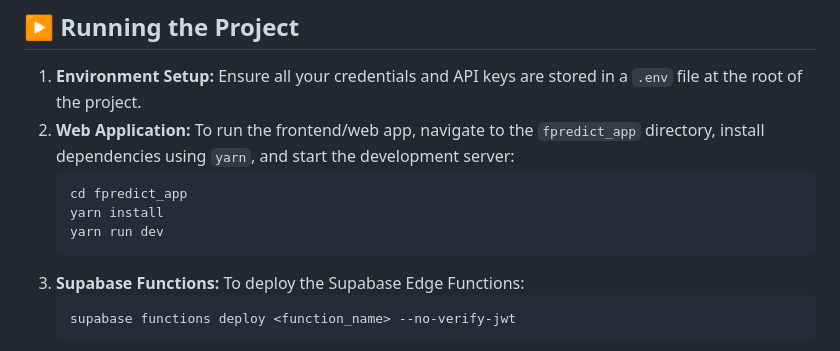
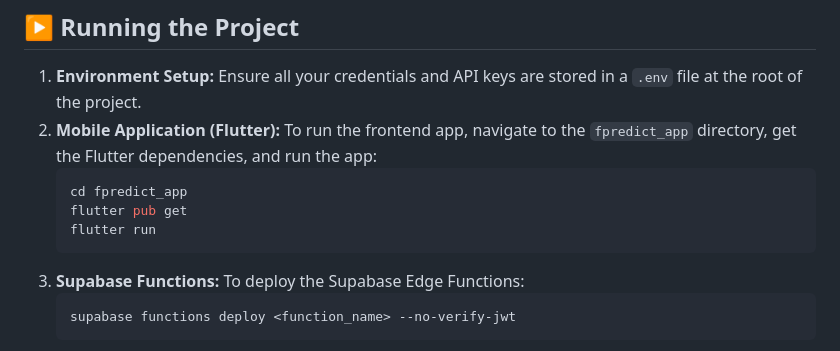
Before and after one commit to Nevy11/fpredict, a Markdown page: README.md, the part around the change. Drawn GitHub-style.

````diff
--- a/README.md
+++ b/README.md
@@ -43,12 +43,12 @@ The project's maintenance and development are structured around the football cal
 ## ▶️ Running the Project
 
 1. **Environment Setup:** Ensure all your credentials and API keys are stored in a `.env` file at the root of the project.
-2. **Web Application:**
-   To run the frontend/web app, navigate to the `fpredict_app` directory, install dependencies using `yarn`, and start the development server:
+2. **Mobile Application (Flutter):**
+   To run the frontend app, navigate to the `fpredict_app` directory, get the Flutter dependencies, and run the app:
    ```bash
    cd fpredict_app
-   yarn install
-   yarn run dev
+   flutter pub get
+   flutter run
    ```
 3. **Supabase Functions:**
    To deploy the Supabase Edge Functions:
````
